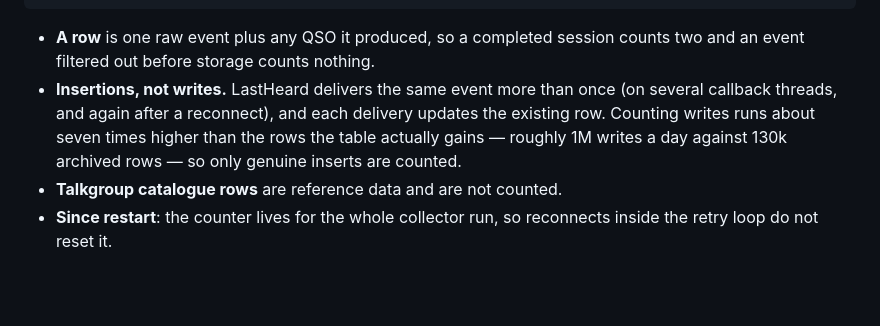
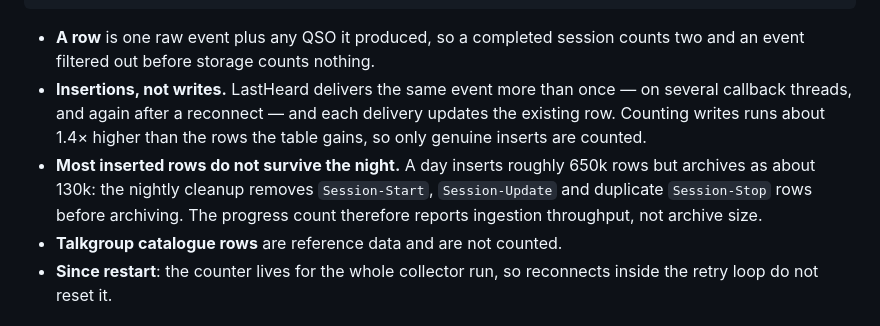
Before and after one commit to ea7klk/bm-lh-new, a Markdown page: README.md, the part around the change. Drawn GitHub-style; blank space fills up the shorter version.

Commit message:
Correct the collector progress volume figures
The first documented explanation said writes run seven times the rows the table gains, comparing write operations with the archived row count. Those are different effects and the figure was wrong.

Measured on production: net inserts are about 8/s, roughly 650k rows a day, and the counter matches that within the window edges. Writes run about 1.4 times inserts, from duplicate deliveries updating existing rows. Separately, a day archives as about 130k rows because the nightly cleanup removes Session-Start, Session-Update and duplicate Session-Stop rows first.

So the progress count reports ingestion throughput, not archive size; the README now says so and no longer conflates the two.

```diff
--- a/README.md
+++ b/README.md
@@ -144,11 +144,14 @@ INFO dashboard.collector collector progress: 3400 rows inserted since restart
 
 - **A row** is one raw event plus any QSO it produced, so a completed session
   counts two and an event filtered out before storage counts nothing.
-- **Insertions, not writes.** LastHeard delivers the same event more than once
-  (on several callback threads, and again after a reconnect), and each delivery
-  updates the existing row. Counting writes runs about seven times higher than
-  the rows the table actually gains — roughly 1M writes a day against 130k
-  archived rows — so only genuine inserts are counted.
+- **Insertions, not writes.** LastHeard delivers the same event more than once —
+  on several callback threads, and again after a reconnect — and each delivery
+  updates the existing row. Counting writes runs about 1.4× higher than the rows
+  the table gains, so only genuine inserts are counted.
+- **Most inserted rows do not survive the night.** A day inserts roughly 650k
+  rows but archives as about 130k: the nightly cleanup removes `Session-Start`,
+  `Session-Update` and duplicate `Session-Stop` rows before archiving. The
+  progress count therefore reports ingestion throughput, not archive size.
 - **Talkgroup catalogue rows** are reference data and are not counted.
 - **Since restart**: the counter lives for the whole collector run, so reconnects
   inside the retry loop do not reset it.
```
